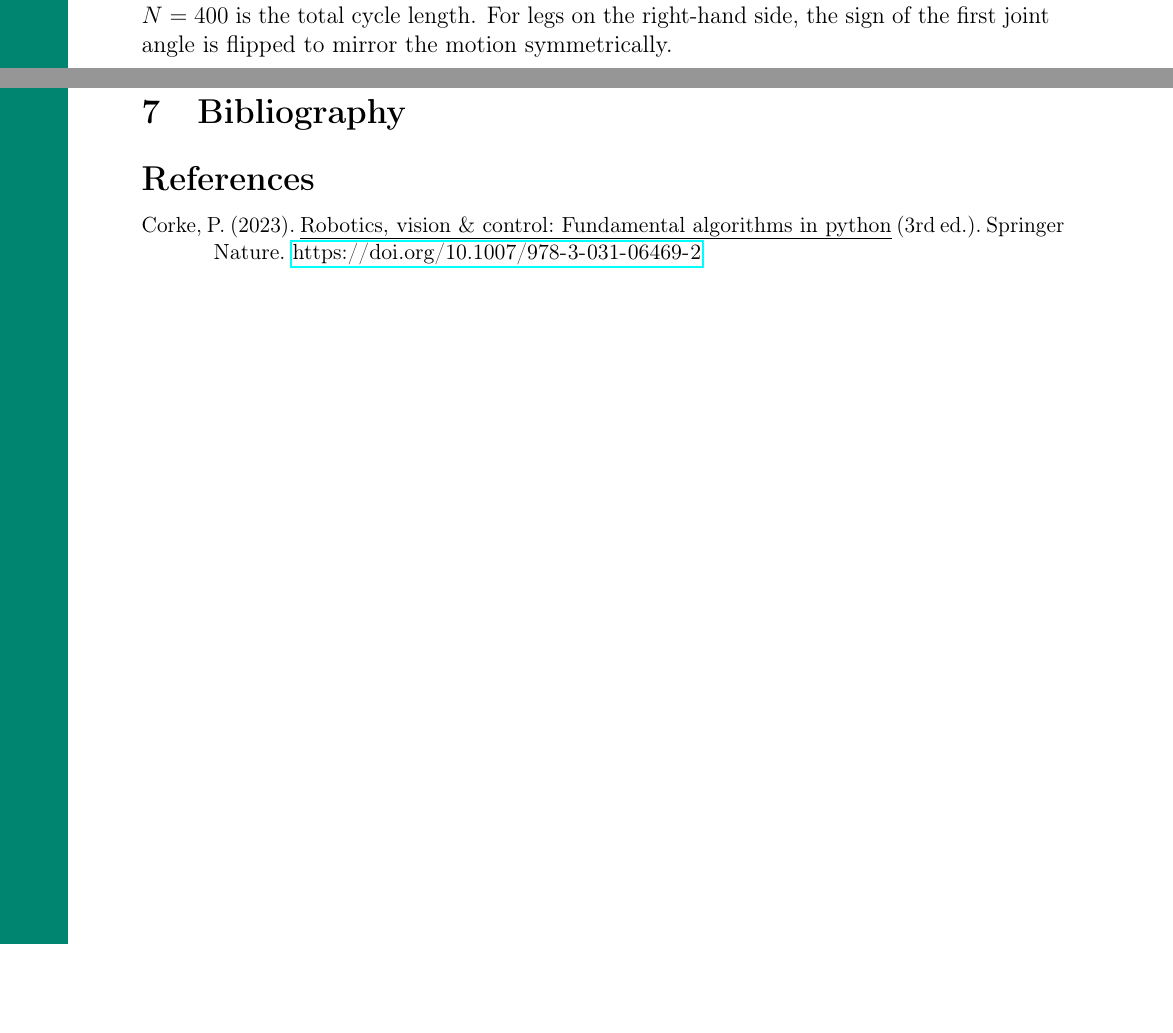
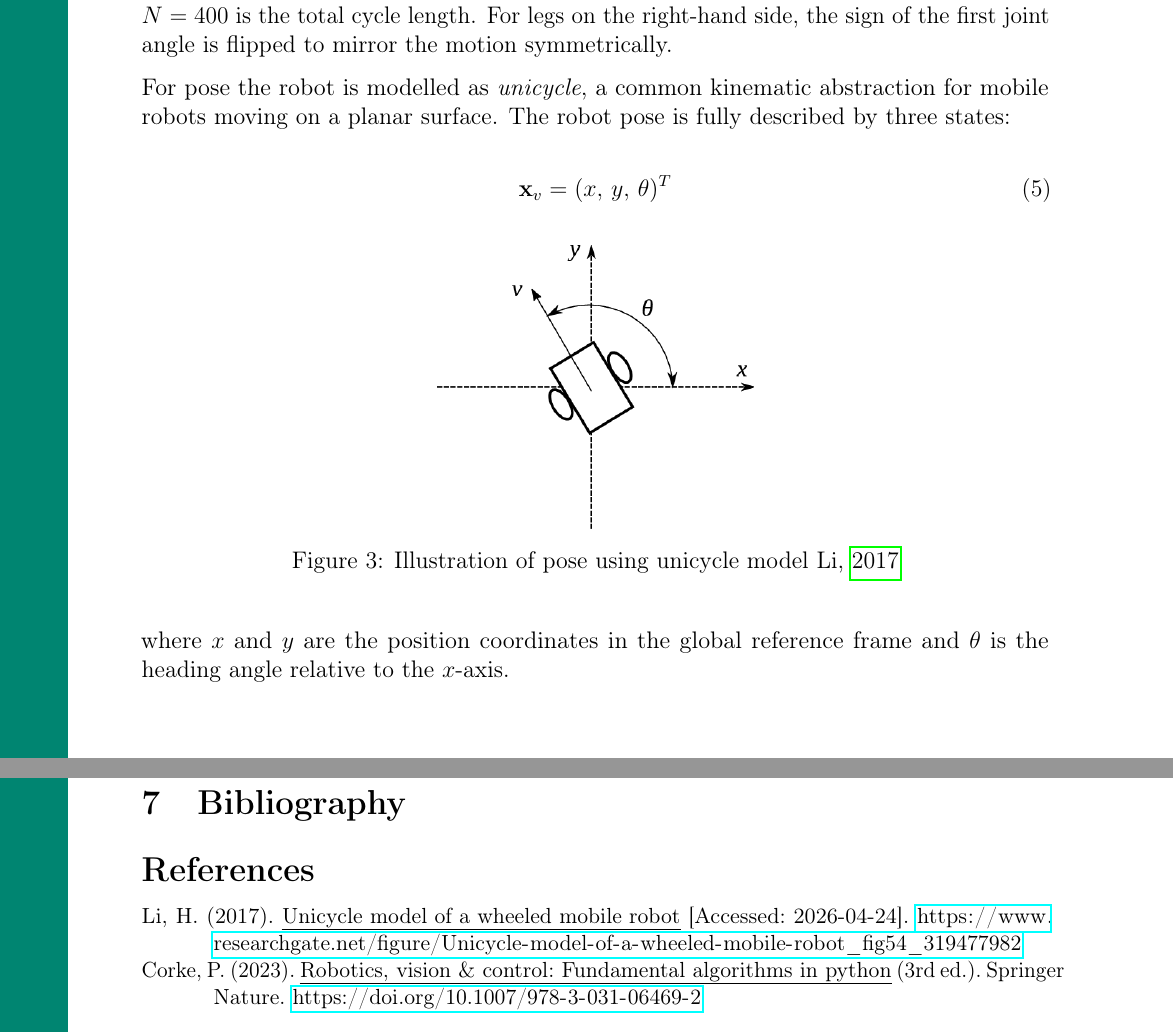
Before and after one commit to RealHaakon/TEL200V26, a LaTeX document (ReportWalkingRobot/report.tex): two parts of pages 5 and 7 of 7, joined at a grey line, cut so that both start at the same text, the shorter picture padded with empty space. Compiled offline with pdfLaTeX.

Commit message:
progress

```diff
--- a/ReportWalkingRobot/report.tex
+++ b/ReportWalkingRobot/report.tex
@@ -214,6 +214,24 @@ phase offset per leg, and $N = 400$ is the total cycle length. For legs on the
 right-hand side, the sign of the first joint angle is flipped to mirror the
 motion symmetrically.
 
+For pose the robot is modelled as \textit{unicycle}, a common kinematic abstraction
+for mobile robots moving on a planar surface. The robot pose is fully
+described by three states:
+
+\begin{equation}
+    \mathbf{x}_v = (x,\, y,\, \theta)^T
+\end{equation}
+
+\begin{figure}[H]
+    \centering
+    \includegraphics[height=5cm]{images/Unicycle-model-of-a-wheeled-mobile-robot.png}
+    \caption{Illustration of pose using unicycle model
+    \cite{Unicycle_model}}
+\end{figure}
+
+where $x$ and $y$ are the position coordinates in the global reference frame
+and $\theta$ is the heading angle relative to the $x$-axis.
+
 
 \subsection{Path Planning}
 
```
Also changed, not shown: ReportWalkingRobot/bibliography/bibliography.bib (+8 -3 lines), ReportWalkingRobot/images/Unicycle-model-of-a-wheeled-mobile-robot.png (added), ReportWalkingRobot/report.pdf.
